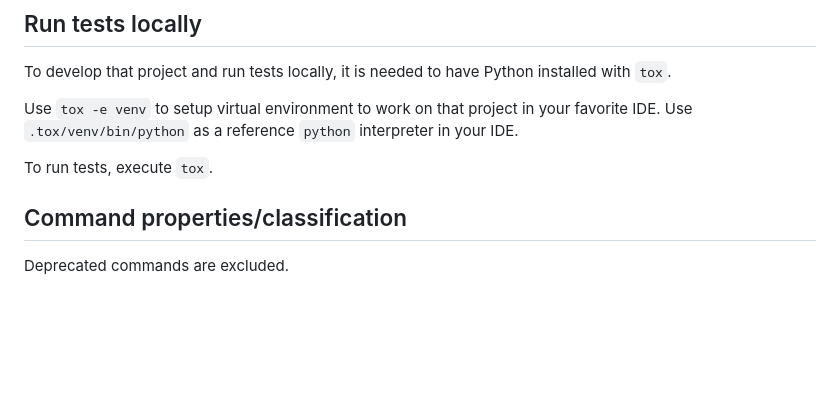
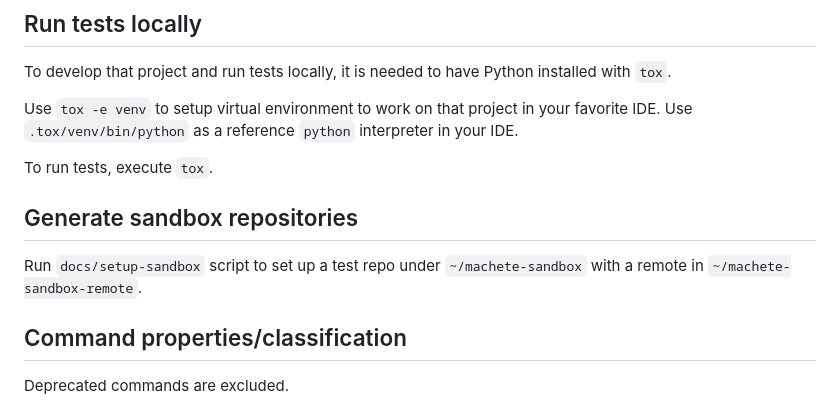
Before and after one commit to VirtusLab/git-machete, a Markdown page: CONTRIBUTING.md, the part around one of its changes. Rendered like a GitHub page; blank space fills up the shorter version.

```diff
--- a/CONTRIBUTING.md
+++ b/CONTRIBUTING.md
@@ -8,6 +8,11 @@ Use `tox -e venv` to setup virtual environment to work on that project in your f
 Use `.tox/venv/bin/python` as a reference `python` interpreter in your IDE.
 
 To run tests, execute `tox`.
+
+
+## Generate sandbox repositories
+
+Run `docs/setup-sandbox` script to set up a test repo under `~/machete-sandbox` with a remote in `~/machete-sandbox-remote`.
 
 
 ## Command properties/classification
```
Also changed, not shown: other parts of CONTRIBUTING.md (+1 -0 lines), README.md (+12 -8 lines), RELEASE_NOTES.md (+1 -0 lines), docs/discover-status-traverse.gif (added), 3 other files.
